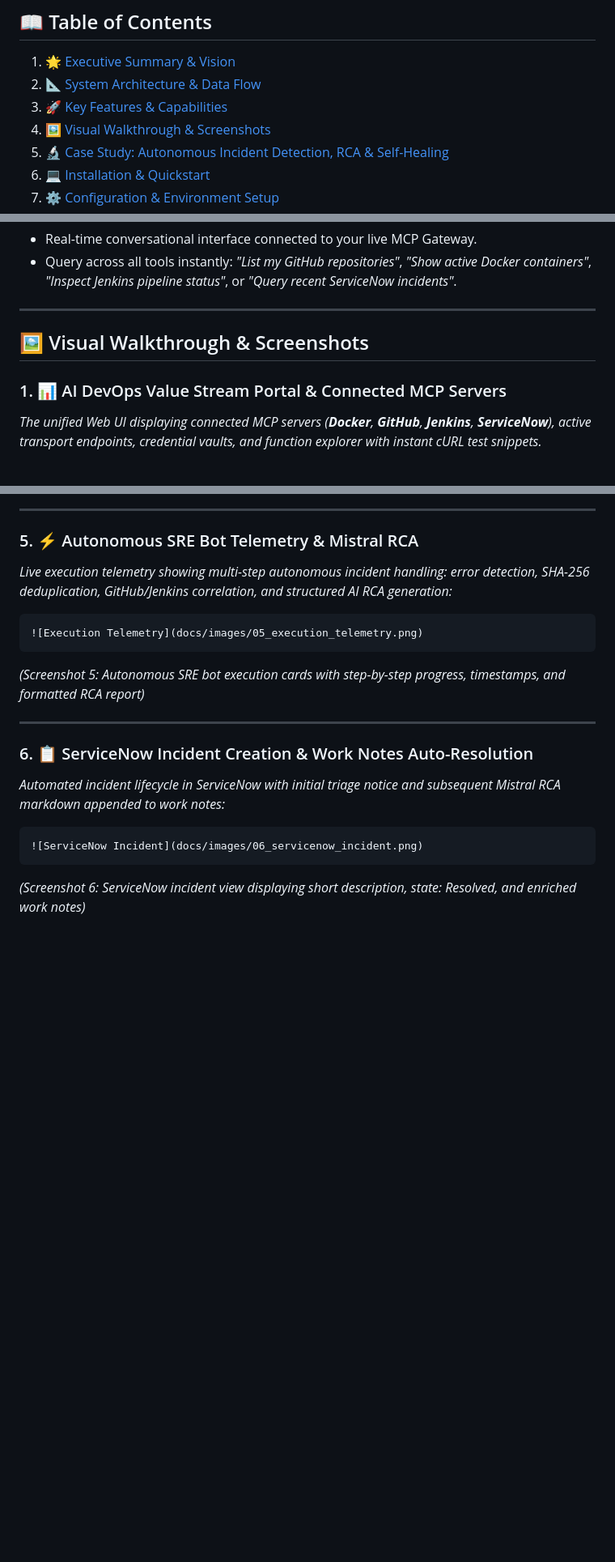
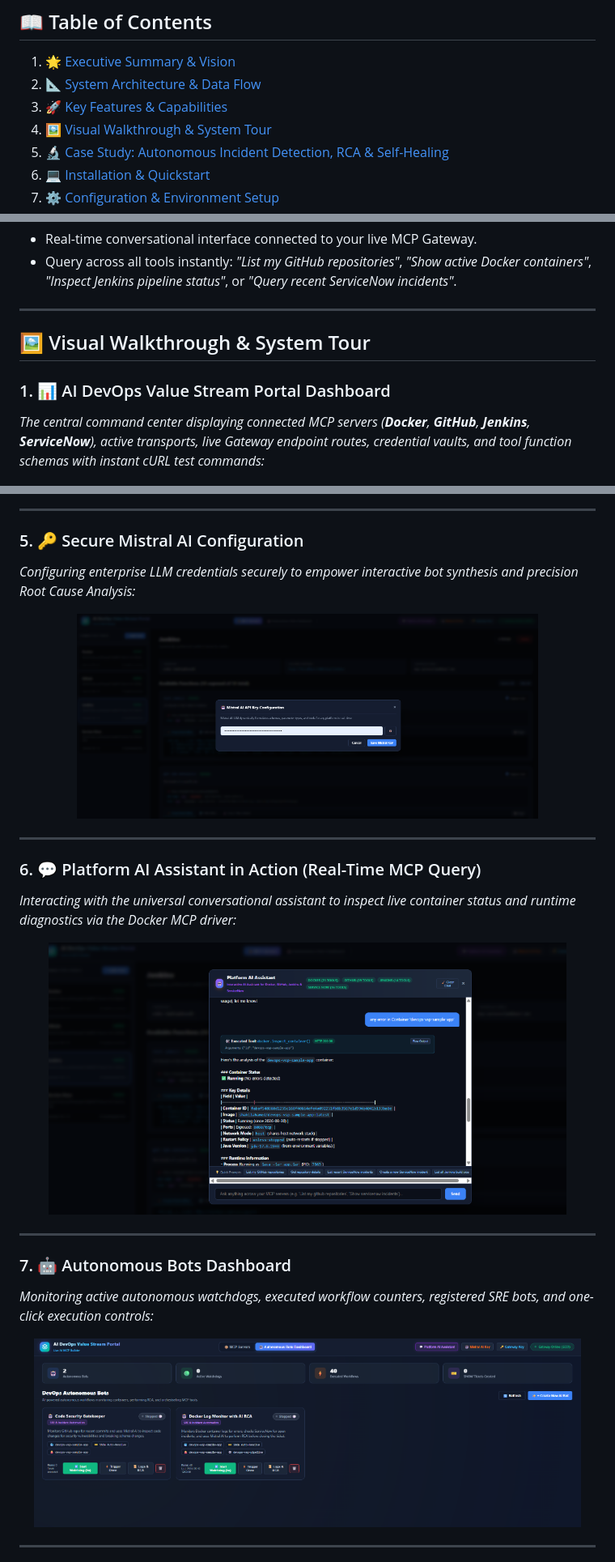
Before and after one commit to shakilmunavary/ai-mcp-builder, a Markdown page: README.md, 3 parts joined by grey strips. Shown at 81% size. Rendered like a GitHub page; pictures changed too: docs/images/05_mistral_key_config.png (added), docs/images/06_platform_assistant_chat.png (added), docs/images/07_autonomous_bots_dashboard.png (added); blank space fills up the shorter version.

Commit message:
Update README.md with complete 9-screenshot visual tour and case study

````diff
--- a/README.md
+++ b/README.md
@@ -15,7 +15,7 @@
 1. [🌟 Executive Summary & Vision](#-executive-summary--vision)
 2. [📐 System Architecture & Data Flow](#-system-architecture--data-flow)
 3. [🚀 Key Features & Capabilities](#-key-features--capabilities)
-4. [🖼️ Visual Walkthrough & Screenshots](#️-visual-walkthrough--screenshots)
+4. [🖼️ Visual Walkthrough & System Tour](#️-visual-walkthrough--system-tour)
 5. [🔬 Case Study: Autonomous Incident Detection, RCA & Self-Healing](#-case-study-autonomous-incident-detection-rca--self-healing)
 6. [💻 Installation & Quickstart](#-installation--quickstart)
 7. [⚙️ Configuration & Environment Setup](#️-configuration--environment-setup)
@@ -112,10 +112,10 @@ flowchart TD
 
 ---
 
-## 🖼️ Visual Walkthrough & Screenshots
+## 🖼️ Visual Walkthrough & System Tour
 
-### 1. 📊 AI DevOps Value Stream Portal & Connected MCP Servers
-*The unified Web UI displaying connected MCP servers (**Docker**, **GitHub**, **Jenkins**, **ServiceNow**), active transport endpoints, credential vaults, and function explorer with instant cURL test snippets.*
+### 1. 📊 AI DevOps Value Stream Portal Dashboard
+*The central command center displaying connected MCP servers (**Docker**, **GitHub**, **Jenkins**, **ServiceNow**), active transports, live Gateway endpoint routes, credential vaults, and tool function schemas with instant cURL test commands:*
 
 <p align="center">
   <img src="docs/images/01_portal_mcp_servers.png" alt="AI DevOps Value Stream Portal Dashboard" width="95%" />
@@ -150,20 +150,30 @@ flowchart TD
 
 ---
 
-### 5. ⚡ Autonomous SRE Bot Telemetry & Mistral RCA
-*Live execution telemetry showing multi-step autonomous incident handling: error detection, SHA-256 deduplication, GitHub/Jenkins correlation, and structured AI RCA generation:*
+### 5. 🔑 Secure Mistral AI Configuration
+*Configuring enterprise LLM credentials securely to empower interactive bot synthesis and precision Root Cause Analysis:*
 
-```markdown
-![Execution Telemetry](docs/images/05_execution_telemetry.png)
-```
-*(Screenshot 5: Autonomous SRE bot execution cards with step-by-step progress, timestamps, and formatted RCA report)*
+<p align="center">
+  <img src="docs/images/05_mistral_key_config.png" alt="Mistral AI API Key Configuration" width="80%" />
+</p>
 
 ---
 
-### 6. 📋 ServiceNow Incident Creation & Work Notes Auto-Resolution
-*Automated incident lifecycle in ServiceNow with initial triage notice and subsequent Mistral RCA markdown appended to work notes:*
+### 6. 💬 Platform AI Assistant in Action (Real-Time MCP Query)
+*Interacting with the universal conversational assistant to inspect live container status and runtime diagnostics via the Docker MCP driver:*
 
-```markdown
-![ServiceNow Incident](docs/images/06_servicenow_incident.png)
-```
-*(Screenshot 6: ServiceNow incident view displaying short description, state: Resolved, and enriched work notes)*
+<p align="center">
+  <img src="docs/images/06_platform_assistant_chat.png" alt="Platform AI Assistant Chat" width="90%" />
+</p>
+
+---
+
+### 7. 🤖 Autonomous Bots Dashboard
+*Monitoring active autonomous watchdogs, executed workflow counters, registered SRE bots, and one-click execution controls:*
+
+<p align="center">
+  <img src="docs/images/07_autonomous_bots_dashboard.png" alt="DevOps Autonomous Bots Dashboard" width="95%" />
+</p>
+
+---
+
````
Also changed, not shown: other parts of README.md (+16 -1 lines), docs/images/08_bot_execution_telemetry.png (added), docs/images/09_bot_architect_modal.png (added).
